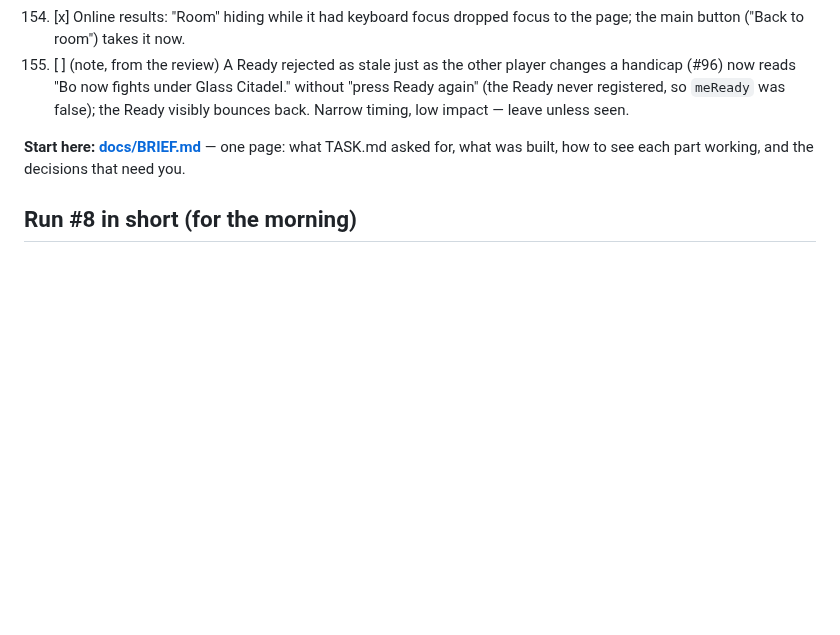
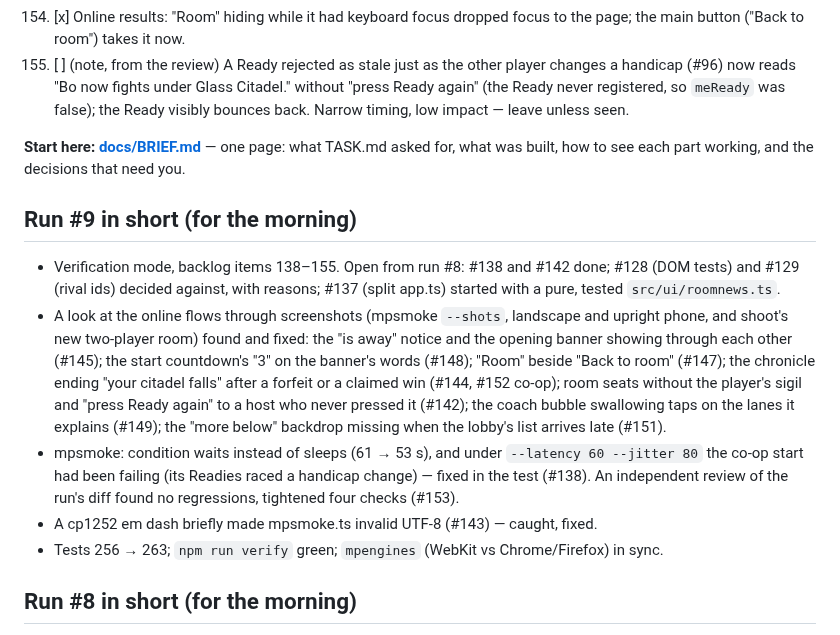
Before and after one commit to Zahikusa/mythwar, a Markdown page: PROGRESS.md, the part around the change. Drawn GitHub-style; blank space fills up the shorter version.

Commit message:
PROGRESS: run #9 summary
Co-Authored-By: Claude Opus 5.5 <noreply@anthropic.com>

```diff
--- a/PROGRESS.md
+++ b/PROGRESS.md
@@ -690,6 +690,23 @@ run #8's changes, each reproduced by a test that failed before the fix.)
 **Start here: [docs/BRIEF.md](docs/BRIEF.md)** — one page: what TASK.md asked for, what was
 built, how to see each part working, and the decisions that need you.
 
+## Run #9 in short (for the morning)
+- Verification mode, backlog items 138–155. Open from run #8: #138 and #142 done; #128 (DOM tests)
+  and #129 (rival ids) decided against, with reasons; #137 (split app.ts) started with a pure,
+  tested `src/ui/roomnews.ts`.
+- A look at the online flows through screenshots (mpsmoke `--shots`, landscape and upright phone,
+  and shoot's new two-player room) found and fixed: the "is away" notice and the opening banner
+  showing through each other (#145); the start countdown's "3" on the banner's words (#148);
+  "Room" beside "Back to room" (#147); the chronicle ending "your citadel falls" after a forfeit
+  or a claimed win (#144, #152 co-op); room seats without the player's sigil and "press Ready
+  again" to a host who never pressed it (#142); the coach bubble swallowing taps on the lanes it
+  explains (#149); the "more below" backdrop missing when the lobby's list arrives late (#151).
+- mpsmoke: condition waits instead of sleeps (61 → 53 s), and under `--latency 60 --jitter 80` the
+  co-op start had been failing (its Readies raced a handicap change) — fixed in the test (#138).
+  An independent review of the run's diff found no regressions, tightened four checks (#153).
+- A cp1252 em dash briefly made mpsmoke.ts invalid UTF-8 (#143) — caught, fixed.
+- Tests 256 → 263; `npm run verify` green; `mpengines` (WebKit vs Chrome/Firefox) in sync.
+
 ## Run #8 in short (for the morning)
 - Verification mode, backlog items 38–142: done except the notes #23, #94 and the open
   #128, #129, #137, #138, #142 (for the next run — start there; add new ones from a fresh review). Ten independent reviews (netcode; app state;
```
